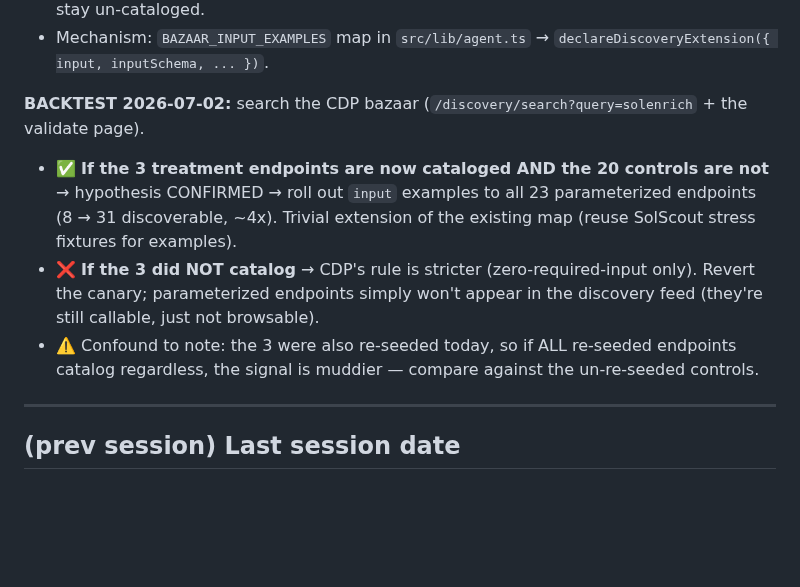
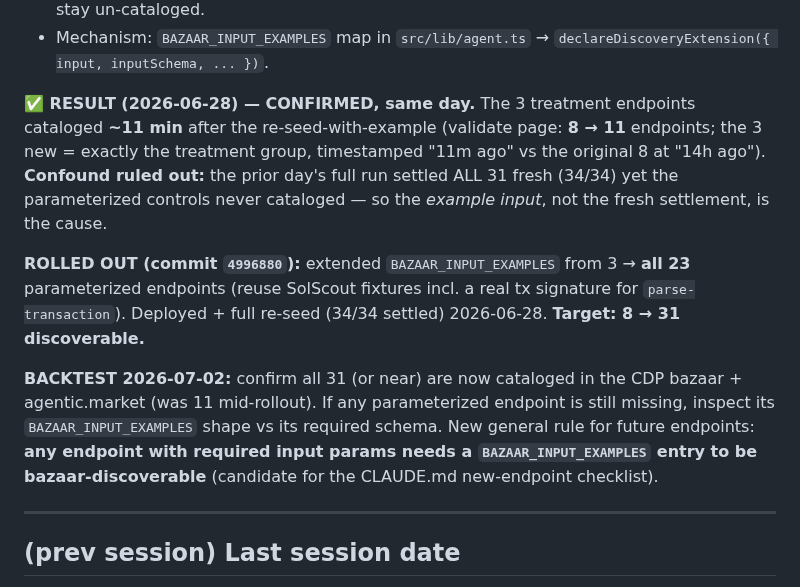
Before and after one commit to 0xSardius/solenrich, a Markdown page: docs/CHECKPOINT.md, the part around the change. Drawn GitHub-style; blank space fills up the shorter version.

Commit message:
docs: canary CONFIRMED same-day (8->11) + rolled out input examples to all 23

```diff
--- a/docs/CHECKPOINT.md
+++ b/docs/CHECKPOINT.md
@@ -55,14 +55,20 @@ an empty example body (`info.input.body: {}`); now populated for the test endpoi
 - **CONTROL (20 other parameterized endpoints):** unchanged, no example — should stay un-cataloged.
 - Mechanism: `BAZAAR_INPUT_EXAMPLES` map in `src/lib/agent.ts` → `declareDiscoveryExtension({ input, inputSchema, ... })`.
 
-**BACKTEST 2026-07-02:** search the CDP bazaar (`/discovery/search?query=solenrich` + the validate page).
-- ✅ **If the 3 treatment endpoints are now cataloged AND the 20 controls are not** → hypothesis CONFIRMED →
-  roll out `input` examples to all 23 parameterized endpoints (8 → 31 discoverable, ~4x). Trivial extension of
-  the existing map (reuse SolScout stress fixtures for examples).
-- ❌ **If the 3 did NOT catalog** → CDP's rule is stricter (zero-required-input only). Revert the canary;
-  parameterized endpoints simply won't appear in the discovery feed (they're still callable, just not browsable).
-- ⚠️ Confound to note: the 3 were also re-seeded today, so if ALL re-seeded endpoints catalog regardless, the
-  signal is muddier — compare against the un-re-seeded controls.
+**✅ RESULT (2026-06-28) — CONFIRMED, same day.** The 3 treatment endpoints cataloged **~11 min** after the
+re-seed-with-example (validate page: **8 → 11** endpoints; the 3 new = exactly the treatment group, timestamped
+"11m ago" vs the original 8 at "14h ago"). **Confound ruled out:** the prior day's full run settled ALL 31
+fresh (34/34) yet the parameterized controls never cataloged — so the *example input*, not the fresh
+settlement, is the cause.
+
+**ROLLED OUT (commit `4996880`):** extended `BAZAAR_INPUT_EXAMPLES` from 3 → **all 23** parameterized endpoints
+(reuse SolScout fixtures incl. a real tx signature for `parse-transaction`). Deployed + full re-seed (34/34
+settled) 2026-06-28. **Target: 8 → 31 discoverable.**
+
+**BACKTEST 2026-07-02:** confirm all 31 (or near) are now cataloged in the CDP bazaar + agentic.market (was 11
+mid-rollout). If any parameterized endpoint is still missing, inspect its `BAZAAR_INPUT_EXAMPLES` shape vs its
+required schema. New general rule for future endpoints: **any endpoint with required input params needs a
+`BAZAAR_INPUT_EXAMPLES` entry to be bazaar-discoverable** (candidate for the CLAUDE.md new-endpoint checklist).
 
 ---
 
```
